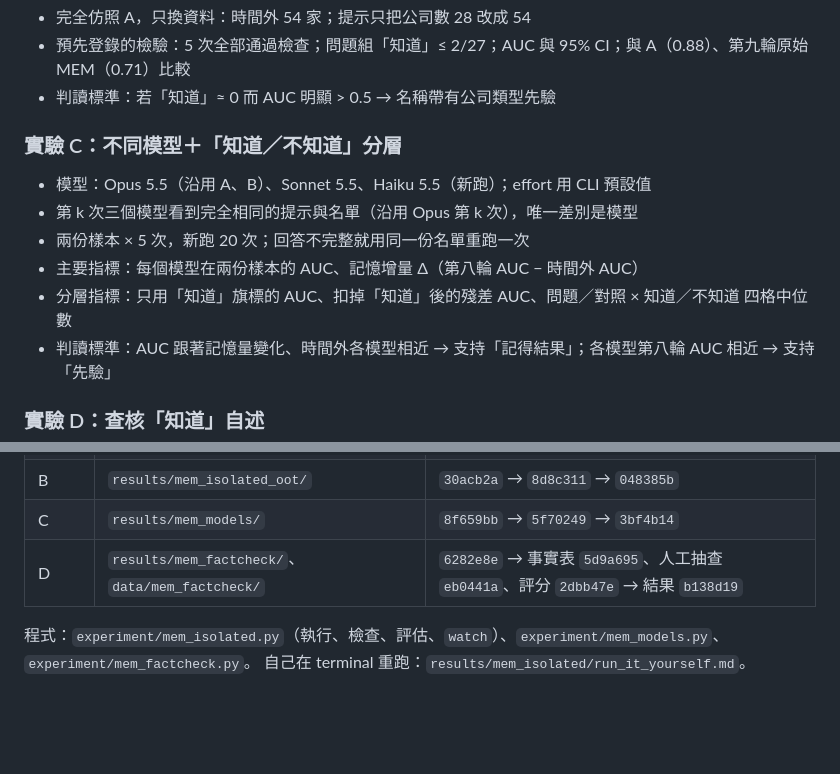
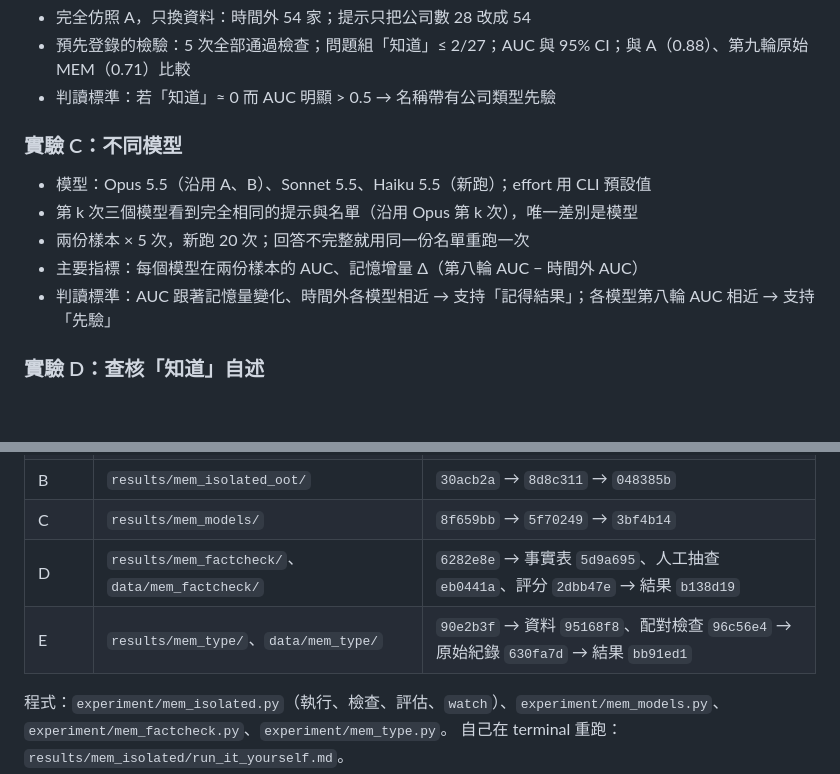
Before and after one commit to candiceissleeping/FraudAgentProposal, a Markdown page: results/mem_experiments_report.md, 2 parts joined by grey strips. Drawn GitHub-style; blank space fills up the shorter version.

```diff
--- a/results/mem_experiments_report.md
+++ b/results/mem_experiments_report.md
@@ -58,12 +59,11 @@
 - 預先登錄的檢驗：5 次全部通過檢查；問題組「知道」≤ 2/27；AUC 與 95% CI；與 A（0.88）、第九輪原始 MEM（0.71）比較
 - 判讀標準：若「知道」≈ 0 而 AUC 明顯 > 0.5 → 名稱帶有公司類型先驗
 
-### 實驗 C：不同模型＋「知道／不知道」分層
+### 實驗 C：不同模型
 - 模型：Opus 5.5（沿用 A、B）、Sonnet 5.5、Haiku 5.5（新跑）；effort 用 CLI 預設值
 - 第 k 次三個模型看到完全相同的提示與名單（沿用 Opus 第 k 次），唯一差別是模型
 - 兩份樣本 × 5 次，新跑 20 次；回答不完整就用同一份名單重跑一次
 - 主要指標：每個模型在兩份樣本的 AUC、記憶增量 Δ（第八輪 AUC − 時間外 AUC）
-- 分層指標：只用「知道」旗標的 AUC、扣掉「知道」後的殘差 AUC、問題／對照 × 知道／不知道 四格中位數
 - 判讀標準：AUC 跟著記憶量變化、時間外各模型相近 → 支持「記得結果」；各模型第八輪 AUC 相近 → 支持「先驗」
 
 ### 實驗 D：查核「知道」自述
@@ -240,6 +264,7 @@ claude -p "<提示詞＋名單>" --model <模型> --tools "" --strict-mcp-config
 | B | `results/mem_isolated_oot/` | `30acb2a` → `8d8c311` → `048385b` |
 | C | `results/mem_models/` | `8f659bb` → `5f70249` → `3bf4b14` |
 | D | `results/mem_factcheck/`、`data/mem_factcheck/` | `6282e8e` → 事實表 `5d9a695`、人工抽查 `eb0441a`、評分 `2dbb47e` → 結果 `b138d19` |
+| E | `results/mem_type/`、`data/mem_type/` | `90e2b3f` → 資料 `95168f8`、配對檢查 `96c56e4` → 原始紀錄 `630fa7d` → 結果 `bb91ed1` |
 
-程式：`experiment/mem_isolated.py`（執行、檢查、評估、`watch`）、`experiment/mem_models.py`、`experiment/mem_factcheck.py`。
+程式：`experiment/mem_isolated.py`（執行、檢查、評估、`watch`）、`experiment/mem_models.py`、`experiment/mem_factcheck.py`、`experiment/mem_type.py`。
 自己在 terminal 重跑：`results/mem_isolated/run_it_yourself.md`。
```
Also changed, not shown: other parts of results/mem_experiments_report.md (+43 -18 lines).
